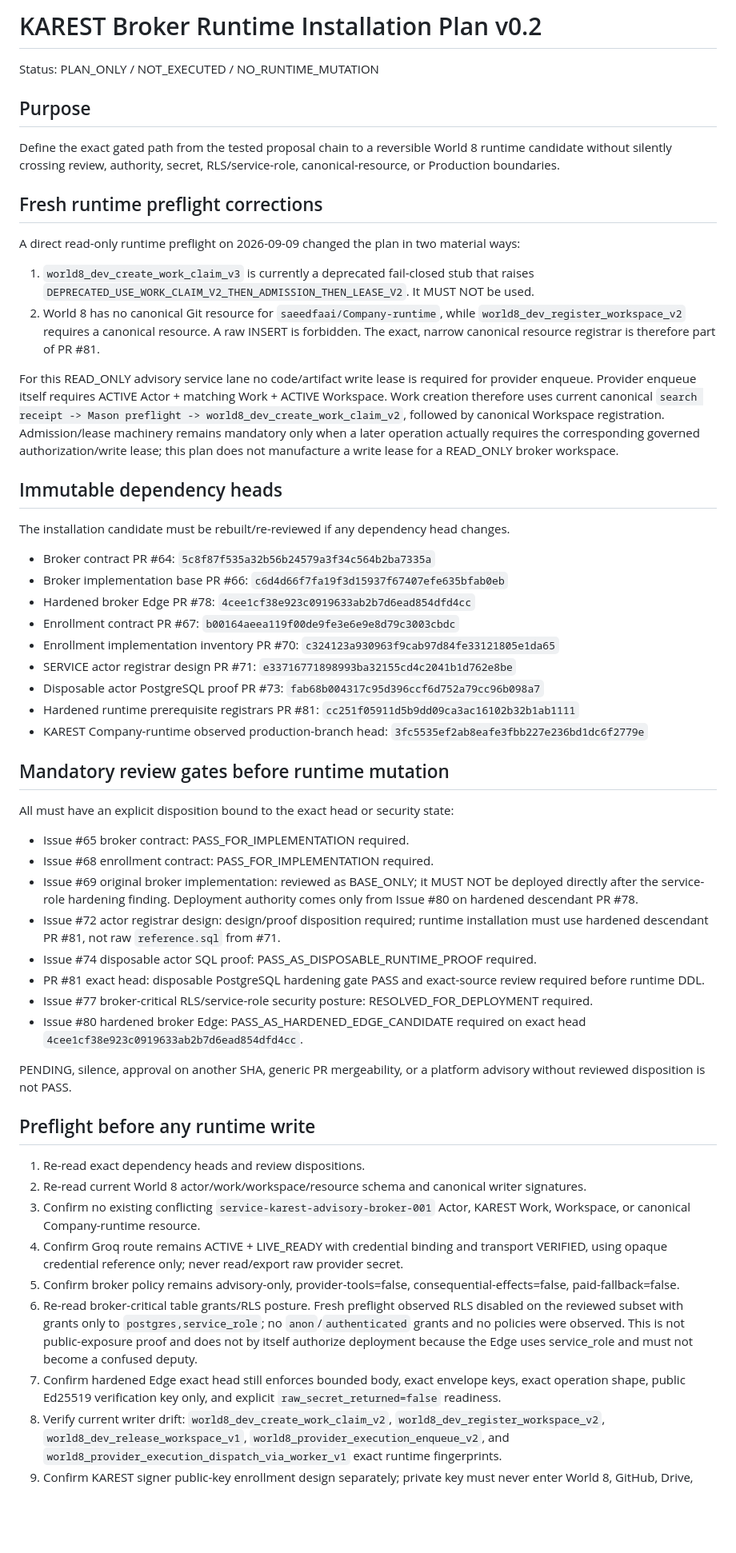
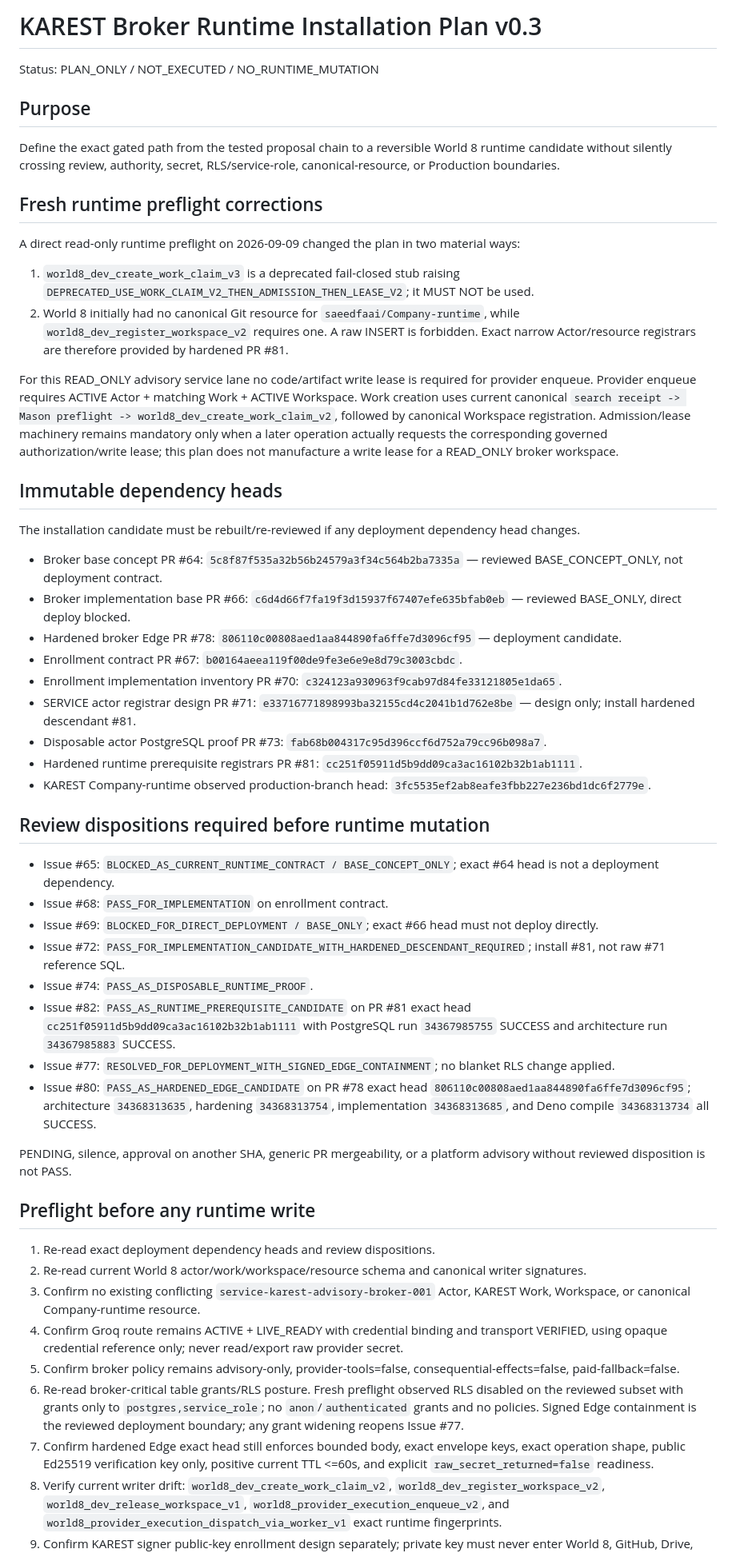
Before and after one commit to saeedfaai/world-8, a Markdown page: proposals/karest_broker_runtime_install_plan_v0_1/INSTALL_PLAN.md, the part around one of its changes. Shown at 80% size. Rendered like a GitHub page; blank space fills up the shorter version.

Commit message:
Bind KAREST install plan to reviewed hardened heads

```diff
--- a/proposals/karest_broker_runtime_install_plan_v0_1/INSTALL_PLAN.md
+++ b/proposals/karest_broker_runtime_install_plan_v0_1/INSTALL_PLAN.md
@@ -1,4 +1,4 @@
-# KAREST Broker Runtime Installation Plan v0.2
+# KAREST Broker Runtime Installation Plan v0.3
 
 Status: PLAN_ONLY / NOT_EXECUTED / NO_RUNTIME_MUTATION
 
@@ -8,45 +8,44 @@ Define the exact gated path from the tested proposal chain to a reversible World
 ## Fresh runtime preflight corrections
 A direct read-only runtime preflight on 2026-09-09 changed the plan in two material ways:
 
-1. `world8_dev_create_work_claim_v3` is currently a deprecated fail-closed stub that raises `DEPRECATED_USE_WORK_CLAIM_V2_THEN_ADMISSION_THEN_LEASE_V2`. It MUST NOT be used.
-2. World 8 has no canonical Git resource for `saeedfaai/Company-runtime`, while `world8_dev_register_workspace_v2` requires a canonical resource. A raw INSERT is forbidden. The exact, narrow canonical resource registrar is therefore part of PR #81.
+1. `world8_dev_create_work_claim_v3` is a deprecated fail-closed stub raising `DEPRECATED_USE_WORK_CLAIM_V2_THEN_ADMISSION_THEN_LEASE_V2`; it MUST NOT be used.
+2. World 8 initially had no canonical Git resource for `saeedfaai/Company-runtime`, while `world8_dev_register_workspace_v2` requires one. A raw INSERT is forbidden. Exact narrow Actor/resource registrars are therefore provided by hardened PR #81.
 
-For this READ_ONLY advisory service lane no code/artifact write lease is required for provider enqueue. Provider enqueue itself requires ACTIVE Actor + matching Work + ACTIVE Workspace. Work creation therefore uses current canonical `search receipt -> Mason preflight -> world8_dev_create_work_claim_v2`, followed by canonical Workspace registration. Admission/lease machinery remains mandatory only when a later operation actually requires the corresponding governed authorization/write lease; this plan does not manufacture a write lease for a READ_ONLY broker workspace.
+For this READ_ONLY advisory service lane no code/artifact write lease is required for provider enqueue. Provider enqueue requires ACTIVE Actor + matching Work + ACTIVE Workspace. Work creation uses current canonical `search receipt -> Mason preflight -> world8_dev_create_work_claim_v2`, followed by canonical Workspace registration. Admission/lease machinery remains mandatory only when a later operation actually requests the corresponding governed authorization/write lease; this plan does not manufacture a write lease for a READ_ONLY broker workspace.
 
 ## Immutable dependency heads
-The installation candidate must be rebuilt/re-reviewed if any dependency head changes.
+The installation candidate must be rebuilt/re-reviewed if any deployment dependency head changes.
 
-- Broker contract PR #64: `5c8f87f535a32b56b24579a3f34c564b2ba7335a`
-- Broker implementation base PR #66: `c6d4d66f7fa19f3d15937f67407efe635bfab0eb`
-- Hardened broker Edge PR #78: `4cee1cf38e923c0919633ab2b7d6ead854dfd4cc`
-- Enrollment contract PR #67: `b00164aeea119f00de9fe3e6e9e8d79c3003cbdc`
-- Enrollment implementation inventory PR #70: `c324123a930963f9cab97d84fe33121805e1da65`
-- SERVICE actor registrar design PR #71: `e33716771898993ba32155cd4c2041b1d762e8be`
-- Disposable actor PostgreSQL proof PR #73: `fab68b004317c95d396ccf6d752a79cc96b098a7`
-- Hardened runtime prerequisite registrars PR #81: `cc251f05911d5b9dd09ca3ac16102b32b1ab1111`
-- KAREST Company-runtime observed production-branch head: `3fc5535ef2ab8eafe3fbb227e236bd1dc6f2779e`
+- Broker base concept PR #64: `5c8f87f535a32b56b24579a3f34c564b2ba7335a` — reviewed BASE_CONCEPT_ONLY, not deployment contract.
+- Broker implementation base PR #66: `c6d4d66f7fa19f3d15937f67407efe635bfab0eb` — reviewed BASE_ONLY, direct deploy blocked.
+- Hardened broker Edge PR #78: `806110c00808aed1aa844890fa6ffe7d3096cf95` — deployment candidate.
+- Enrollment contract PR #67: `b00164aeea119f00de9fe3e6e9e8d79c3003cbdc`.
+- Enrollment implementation inventory PR #70: `c324123a930963f9cab97d84fe33121805e1da65`.
+- SERVICE actor registrar design PR #71: `e33716771898993ba32155cd4c2041b1d762e8be` — design only; install hardened descendant #81.
+- Disposable actor PostgreSQL proof PR #73: `fab68b004317c95d396ccf6d752a79cc96b098a7`.
+- Hardened runtime prerequisite registrars PR #81: `cc251f05911d5b9dd09ca3ac16102b32b1ab1111`.
+- KAREST Company-runtime observed production-branch head: `3fc5535ef2ab8eafe3fbb227e236bd1dc6f2779e`.
 
-## Mandatory review gates before runtime mutation
-All must have an explicit disposition bound to the exact head or security state:
-- Issue #65 broker contract: PASS_FOR_IMPLEMENTATION required.
-- Issue #68 enrollment contract: PASS_FOR_IMPLEMENTATION required.
-- Issue #69 original broker implementation: reviewed as BASE_ONLY; it MUST NOT be deployed directly after the service-role hardening finding. Deployment authority comes only from Issue #80 on hardened descendant PR #78.
-- Issue #72 actor registrar design: design/proof disposition required; runtime installation must use hardened descendant PR #81, not raw `reference.sql` from #71.
-- Issue #74 disposable actor SQL proof: PASS_AS_DISPOSABLE_RUNTIME_PROOF required.
-- PR #81 exact head: disposable PostgreSQL hardening gate PASS and exact-source review required before runtime DDL.
-- Issue #77 broker-critical RLS/service-role security posture: RESOLVED_FOR_DEPLOYMENT required.
-- Issue #80 hardened broker Edge: PASS_AS_HARDENED_EDGE_CANDIDATE required on exact head `4cee1cf38e923c0919633ab2b7d6ead854dfd4cc`.
+## Review dispositions required before runtime mutation
+- Issue #65: `BLOCKED_AS_CURRENT_RUNTIME_CONTRACT / BASE_CONCEPT_ONLY`; exact #64 head is not a deployment dependency.
+- Issue #68: `PASS_FOR_IMPLEMENTATION` on enrollment contract.
+- Issue #69: `BLOCKED_FOR_DIRECT_DEPLOYMENT / BASE_ONLY`; exact #66 head must not deploy directly.
+- Issue #72: `PASS_FOR_IMPLEMENTATION_CANDIDATE_WITH_HARDENED_DESCENDANT_REQUIRED`; install #81, not raw #71 reference SQL.
+- Issue #74: `PASS_AS_DISPOSABLE_RUNTIME_PROOF`.
+- Issue #82: `PASS_AS_RUNTIME_PREREQUISITE_CANDIDATE` on PR #81 exact head `cc251f05911d5b9dd09ca3ac16102b32b1ab1111` with PostgreSQL run `34367985755` SUCCESS and architecture run `34367985883` SUCCESS.
+- Issue #77: `RESOLVED_FOR_DEPLOYMENT_WITH_SIGNED_EDGE_CONTAINMENT`; no blanket RLS change applied.
+- Issue #80: `PASS_AS_HARDENED_EDGE_CANDIDATE` on PR #78 exact head `806110c00808aed1aa844890fa6ffe7d3096cf95`; architecture `34368313635`, hardening `34368313754`, implementation `34368313685`, and Deno compile `34368313734` all SUCCESS.
 
 PENDING, silence, approval on another SHA, generic PR mergeability, or a platform advisory without reviewed disposition is not PASS.
 
 ## Preflight before any runtime write
-1. Re-read exact dependency heads and review dispositions.
+1. Re-read exact deployment dependency heads and review dispositions.
 2. Re-read current World 8 actor/work/workspace/resource schema and canonical writer signatures.
 3. Confirm no existing conflicting `service-karest-advisory-broker-001` Actor, KAREST Work, Workspace, or canonical Company-runtime resource.
 4. Confirm Groq route remains ACTIVE + LIVE_READY with credential binding and transport VERIFIED, using opaque credential reference only; never read/export raw provider secret.
 5. Confirm broker policy remains advisory-only, provider-tools=false, consequential-effects=false, paid-fallback=false.
-6. Re-read broker-critical table grants/RLS posture. Fresh preflight observed RLS disabled on the reviewed subset with grants only to `postgres,service_role`; no `anon`/`authenticated` grants and no policies were observed. This is not public-exposure proof and does not by itself authorize deployment because the Edge uses service_role and must not become a confused deputy.
-7. Confirm hardened Edge exact head still enforces bounded body, exact envelope keys, exact operation shape, public Ed25519 verification key only, and explicit `raw_secret_returned=false` readiness.
+6. Re-read broker-critical table grants/RLS posture. Fresh preflight observed RLS disabled on the reviewed subset with grants only to `postgres,service_role`; no `anon`/`authenticated` grants and no policies. Signed Edge containment is the reviewed deployment boundary; any grant widening reopens Issue #77.
+7. Confirm hardened Edge exact head still enforces bounded body, exact envelope keys, exact operation shape, public Ed25519 verification key only, positive current TTL <=60s, and explicit `raw_secret_returned=false` readiness.
 8. Verify current writer drift: `world8_dev_create_work_claim_v2`, `world8_dev_register_workspace_v2`, `world8_dev_release_workspace_v1`, `world8_provider_execution_enqueue_v2`, and `world8_provider_execution_dispatch_via_worker_v1` exact runtime fingerprints.
 9. Confirm KAREST signer public-key enrollment design separately; private key must never enter World 8, GitHub, Drive, chat, or source.
 10. Produce a pre-write evidence receipt containing exact heads, schema/writer fingerprints, RLS/grant snapshot, readiness result, and zero/conflict counts.
```
Also changed, not shown: other parts of proposals/karest_broker_runtime_install_plan_v0_1/INSTALL_PLAN.md (+4 -4 lines).
